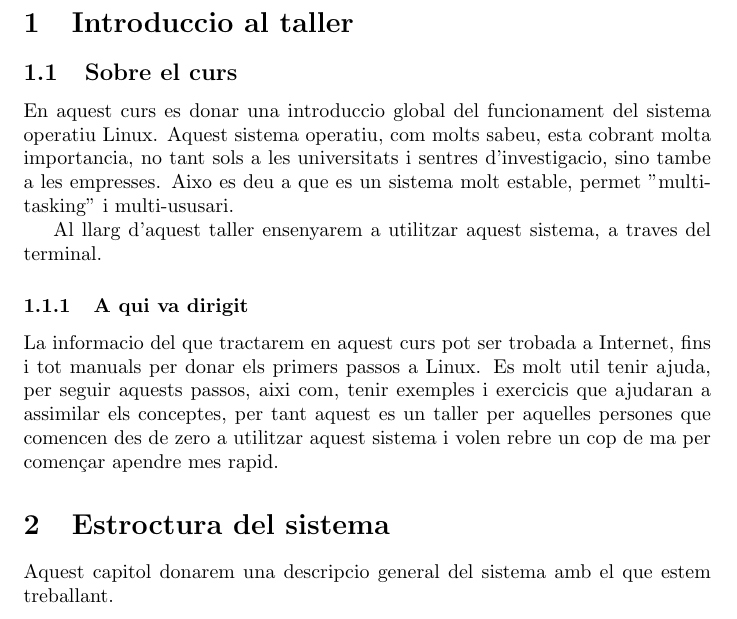
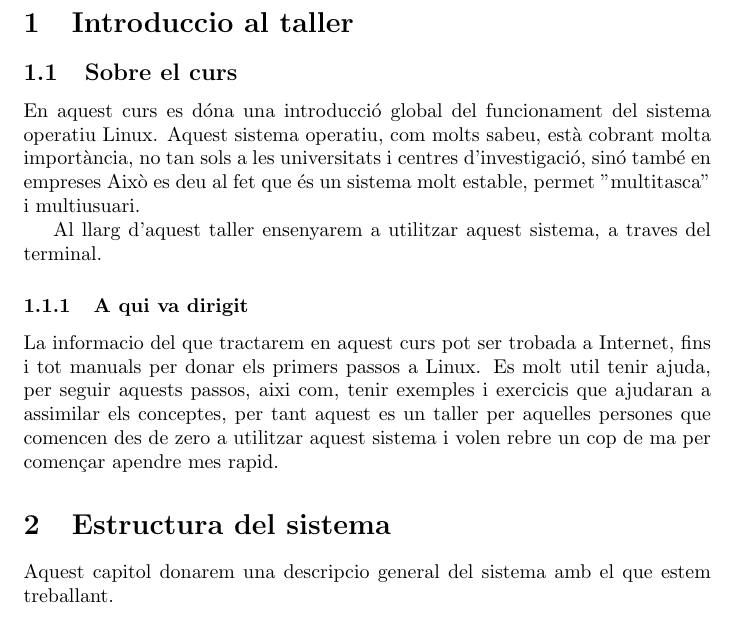
Before and after one commit to LinuxUPC/Taller-d-introducci-al-terminal-de-Linux, a LaTeX document (main.tex, which reads estroctura.tex, introduccio.tex): part of page 1 of 3, cut so that both start at the same text. Compiled offline with pdfLaTeX.

Commit message:
Updates from Overleaf

```diff
--- a/estroctura.tex
+++ b/estroctura.tex
@@ -1,4 +1,4 @@
-\section{Estroctura del sistema}
+\section{Estructura del sistema}
 
 Aquest capitol donarem una descripcio general del sistema amb el que estem treballant.
 
--- a/introduccio.tex
+++ b/introduccio.tex
@@ -3,9 +3,9 @@
 \subsection{Sobre el curs}
 
 \par
-En aquest curs es donar una introduccio global del funcionament del sistema operatiu Linux.
-Aquest sistema operatiu, com molts sabeu, esta cobrant molta importancia, no tant sols a les universitats i sentres d'investigacio, sino tambe a les empresses.
-Aixo es deu a que es un sistema molt estable, permet "multi-tasking" i multi-ususari.
+En aquest curs es dóna una introducció global del funcionament del sistema operatiu Linux.
+Aquest sistema operatiu, com molts sabeu, està cobrant molta importància, no tan sols a les universitats i centres d'investigació, sinó també en empreses
+Això es deu al fet que és un sistema molt estable, permet "multitasca" i multiusuari.
 \par
 Al llarg d'aquest taller ensenyarem a utilitzar aquest sistema, a traves del terminal.
 
```
